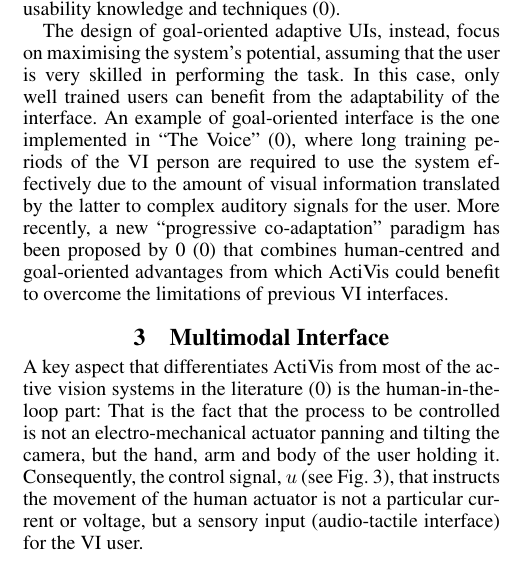
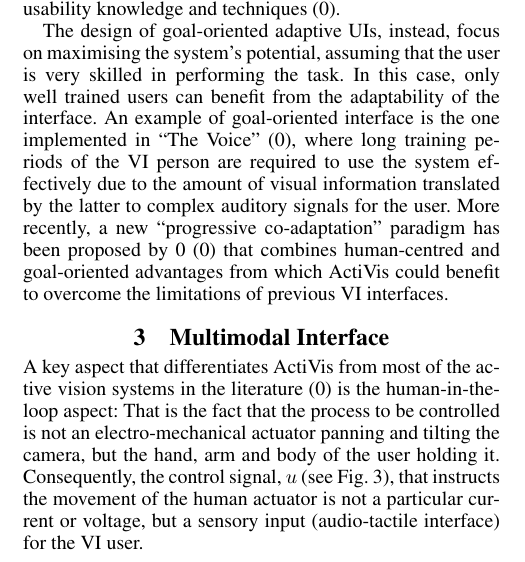
Before and after one commit to jayceelock/aaai2017, a LaTeX paper (aaai17google.tex): part of one column of page 3 of 6, cut so that both start at the same text. Compiled offline with pdfLaTeX; a missing bibliography style is replaced by a similar one.

Commit message:
Edits to paper

```diff
--- a/aaai17google.tex
+++ b/aaai17google.tex
@@ -110,7 +110,7 @@ The design of goal-oriented adaptive UIs, instead, focus on maximising the syste
   \caption{Progressive co-adaptation with human-in-the-loop.\label{fig:loop}}
 \end{figure}
 
-A key aspect that differentiates ActiVis from most of the active vision systems in the literature~\cite{Rivlin2000} is the human-in-the-loop part: That is the fact that the process to be controlled is not an electro-mechanical actuator panning and tilting the camera, but the hand, arm and body of the user holding it. Consequently, the control signal, $u$ (see Fig.~\ref{fig:loop}), that instructs the movement of the human actuator is not a particular current or voltage, but a sensory input (audio-tactile interface) for the VI user.
+A key aspect that differentiates ActiVis from most of the active vision systems in the literature~\cite{Rivlin2000} is the human-in-the-loop aspect: That is the fact that the process to be controlled is not an electro-mechanical actuator panning and tilting the camera, but the hand, arm and body of the user holding it. Consequently, the control signal, $u$ (see Fig.~\ref{fig:loop}), that instructs the movement of the human actuator is not a particular current or voltage, but a sensory input (audio-tactile interface) for the VI user.
 
 In ActiVis, the multimodal navigation system is based on an Android app developed specifically for Google's Project Tango device (see Fig.~\ref{fig:fullset}), developed with the standard Android and Tango SDKs. The latter gives access to Project Tango's three core capabilities: motion tracking, depth perception and area learning. These technologies allow the Tango to accurately localise itself and perceive its surroundings. The depth perception and area learning capabilities are of particular interest to this project. It is also worth noting that the Tango SDK's are currently closed-source and developed and maintained by Google themselves and we therefore have little control over how the Tango performs its image processing tasks.
 
```
